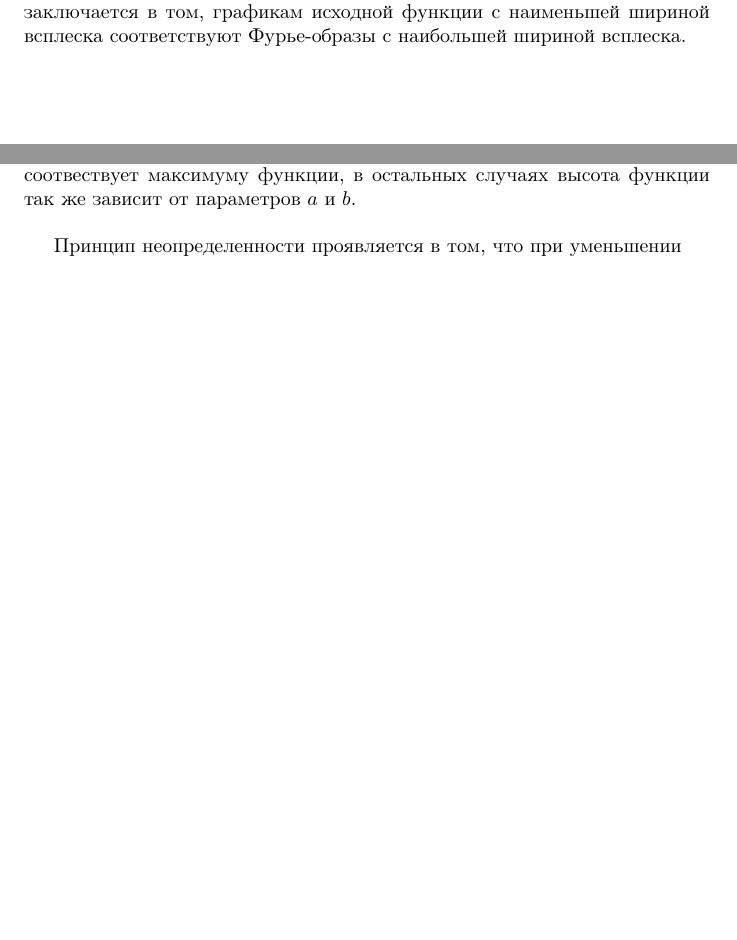
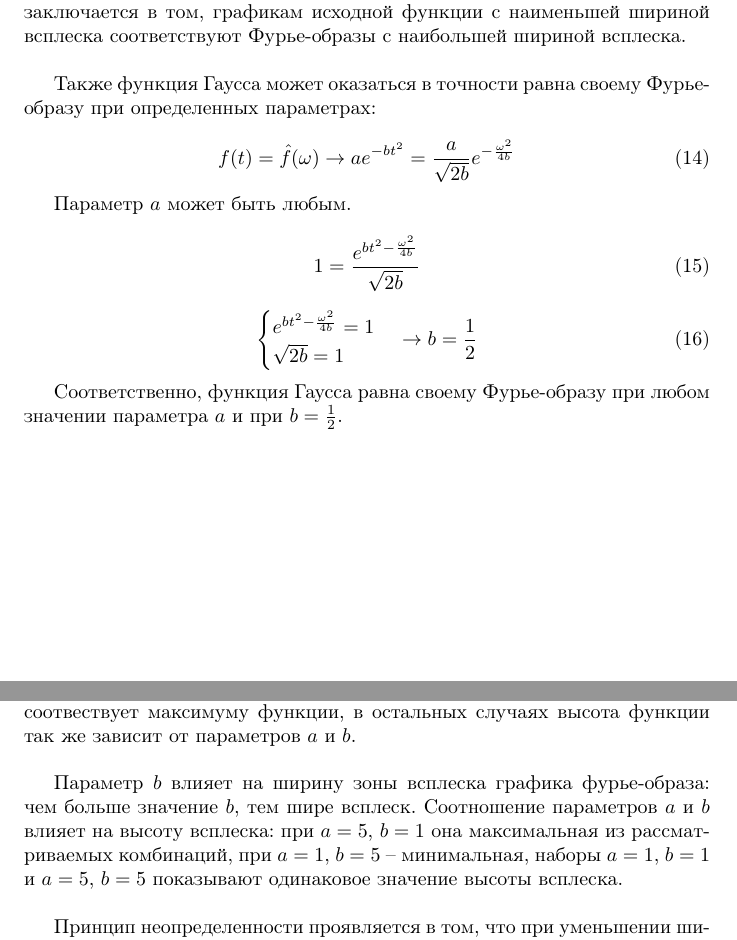
Before and after one commit to a-nechaeva/FrequencyMethods, a LaTeX document (Лаб2/Report/my_report.tex): two parts of pages 26 and 32 of 32 before the commit and two parts of pages 26 and 32 of 33 after it, joined at a grey line, cut so that both start at the same text, the shorter picture padded with empty space. Compiled offline with pdfLaTeX.

Commit message:
закончили с вещественной

```diff
--- a/Лаб2/Report/my_report.tex
+++ b/Лаб2/Report/my_report.tex
@@ -595,14 +595,38 @@ n & $a$ & $b$ & $\| f \|^2 = \int_{-d}^d |f(t)|^2 dt $ & $\| \hat{f} \|^2 = \int
 
 В случае с Фурье-образом параметр $b$ также влияет на ширину всплеска, но при $b=1$ ширина меньше, чем при $b=5$. Параметы $a$ и $b$ вместе влияют на максимум графика Фурье-образа.\\
 
-Принцип неопределенности Гейзенберга о том, что невозможно одновременно точно определить координату и импульс электрона в атоме, здесь заключается в том, графикам исходной функции с наименьшей шириной всплеска соответствуют Фурье-образы с наибольшей шириной всплеска.
+Принцип неопределенности Гейзенберга о том, что невозможно одновременно точно определить координату и импульс электрона в атоме, здесь заключается в том, графикам исходной функции с наименьшей шириной всплеска соответствуют Фурье-образы с наибольшей шириной всплеска.\\
+
+Также функция Гаусса может оказаться в точности равна своему Фурье-образу при определенных параметрах:
+
+\begin{equation}
+f(t) = \hat{f}(\omega)  \to a e^{-bt^2}  =  \frac{a}{\sqrt{2b}} e^{-\frac{\omega^2}{4b}}
+\end{equation}
+
+Параметр $a$ может быть любым.
+
+\begin{equation}
+ 1  =  \frac{ e^{bt^2 -\frac{\omega^2}{4b}}}{\sqrt{2b}}
+\end{equation}
+
+
+
+\begin{equation}
+\begin{cases}
+ e^{bt^2 -\frac{\omega^2}{4b}} = 1\\
+\sqrt{2b} = 1
+\end{cases}
+\to b = \frac{1}{2}
+\end{equation}
+
+Соответственно, функция Гаусса равна своему Фурье-образу при любом значении параметра $a$ и при $b=\frac{1}{2}$.
 
 
 \newpage
 \subsection{Двустороннее затухание}
 
 \begin{equation}
-f(t) = a e^{-b|t|}
+f(t) =  a e^{-b|t|}
 \end{equation}
 
 
@@ -693,7 +717,14 @@ n & $a$ & $b$ & $\| f \|^2 = \int_{-d}^d |f(t)|^2 dt $ & $\| \hat{f} \|^2 = \int
 
 Параметр $b$ отвечает за ширину всплеска у графика исходной функции: при $b = 1$ ширина больше, чем при $b=5$. При $b=1$ параметр $a$ в точности соотвествует максимуму функции, в остальных случаях высота функции так же зависит от параметров $a$ и $b$.\\
 
-Принцип неопределенности проявляется в том, что при уменьшении
+Параметр $b$ влияет на ширину зоны всплеска графика фурье-образа: чем больше значение $b$, тем шире всплеск. Соотношение параметров $a$ и $b$ влияет на высоту всплеска: при $a=5$, $b=1$ она максимальная из рассматриваемых комбинаций, при $a=1$, $b=5$ -- минимальная, наборы $a=1$, $b=1$ и $a=5$, $b=5$ показывают одинаковое значение высоты всплеска.\\
+
+Принцип неопределенности проявляется в том, что при уменьшении ширины зоны всплеска на графике исходной функции, возрастает аналогичный параметр и на графике Фурье-образа и наоборот.\\
+
+
+
+\newpage
+\section{Задание. Комплексное.}
 
 
 
```
Also changed, not shown: Лаб2/Report/my_report.pdf, Лаб2/Report/my_report.tex (10 more changed lines), 4 other files.
